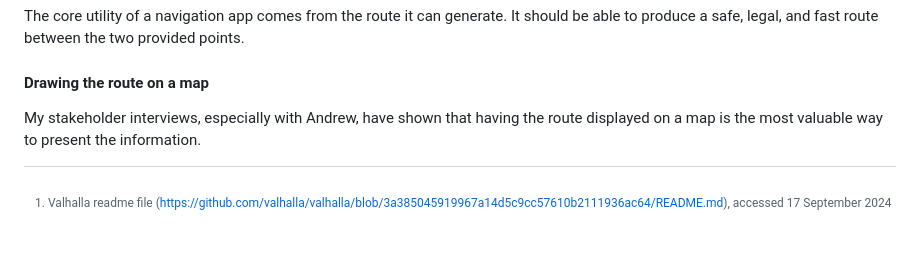
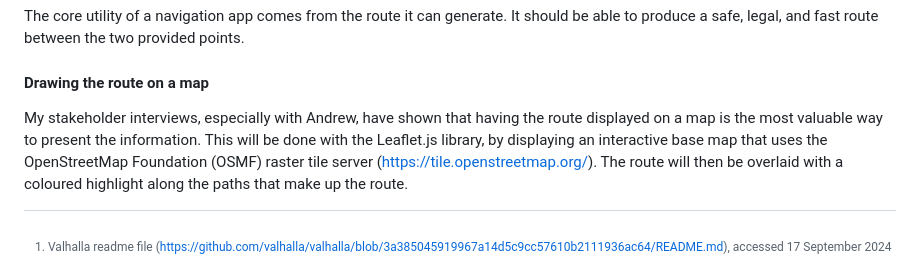
Before and after one commit to RandomSearch18/a-level-project, a Markdown page: docs/readme.md, the part around the change. GitHub-like rendering; blank space fills up the shorter version.

Commit message:
Drawing the route on a map: Add some details

```diff
--- a/docs/readme.md
+++ b/docs/readme.md
@@ -214,4 +214,4 @@ The core utility of a navigation app comes from the route it can generate. It sh
 
 #### Drawing the route on a map
 
-My stakeholder interviews, especially with Andrew, have shown that having the route displayed on a map is the most valuable way to present the information.
+My stakeholder interviews, especially with Andrew, have shown that having the route displayed on a map is the most valuable way to present the information. This will be done with the Leaflet.js library, by displaying an interactive base map that uses the OpenStreetMap Foundation (OSMF) raster tile server (<https://tile.openstreetmap.org/>). The route will then be overlaid with a coloured highlight along the paths that make up the route.
```
